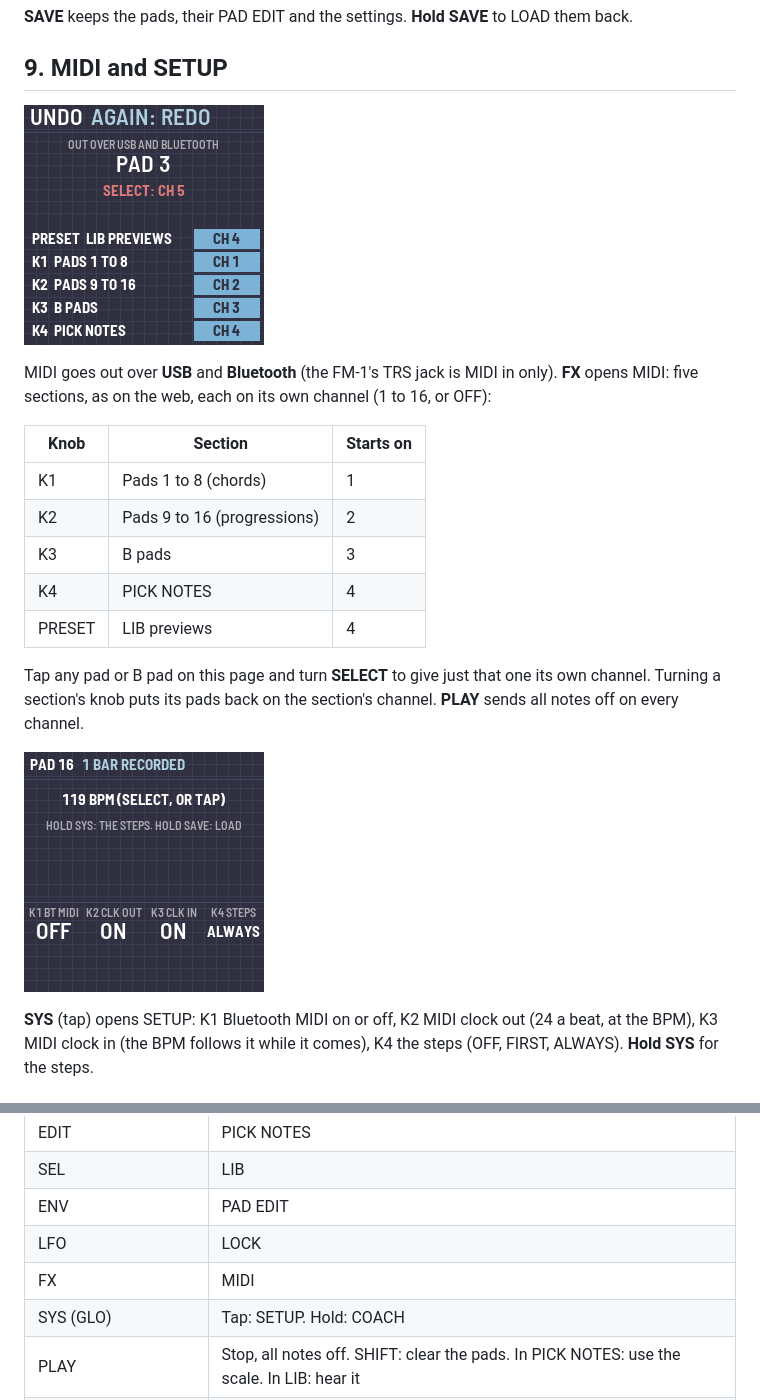
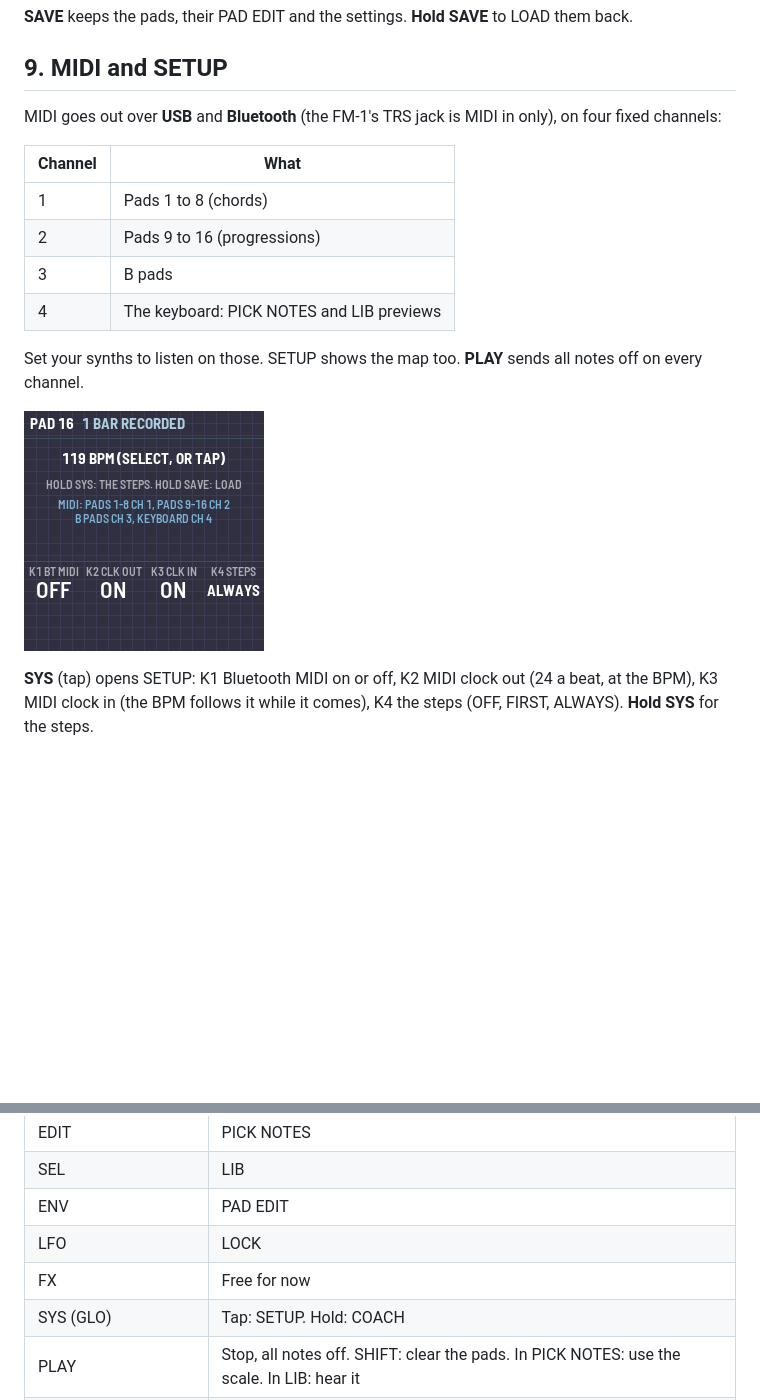
Before and after one commit to BrentWalker/MPS-16-fm1, a Markdown page: app/docs/MANUAL.md, 2 parts joined by grey strips. GitHub-like rendering; pictures changed too: app/docs/img/seed-midi.png (deleted), app/docs/img/seed-setup.png; blank space fills up the shorter version.

```diff
--- a/app/docs/MANUAL.md
+++ b/app/docs/MANUAL.md
@@ -147,21 +147,16 @@ ARP to undo.
 
 ## 9. MIDI and SETUP
 
-![MIDI](img/seed-midi.png)
+MIDI goes out over **USB** and **Bluetooth** (the FM-1's TRS jack is MIDI in only), on four fixed channels:
 
-MIDI goes out over **USB** and **Bluetooth** (the FM-1's TRS jack is MIDI in only). **FX** opens MIDI: five sections,
-as on the web, each on its own channel (1 to 16, or OFF):
+| Channel | What |
+|---|---|
+| 1 | Pads 1 to 8 (chords) |
+| 2 | Pads 9 to 16 (progressions) |
+| 3 | B pads |
+| 4 | The keyboard: PICK NOTES and LIB previews |
 
-| Knob | Section | Starts on |
-|---|---|---|
-| K1 | Pads 1 to 8 (chords) | 1 |
-| K2 | Pads 9 to 16 (progressions) | 2 |
-| K3 | B pads | 3 |
-| K4 | PICK NOTES | 4 |
-| PRESET | LIB previews | 4 |
-
-Tap any pad or B pad on this page and turn **SELECT** to give just that one its own channel. Turning a section's
-knob puts its pads back on the section's channel. **PLAY** sends all notes off on every channel.
+Set your synths to listen on those. SETUP shows the map too. **PLAY** sends all notes off on every channel.
 
 ![SETUP](img/seed-setup.png)
 
@@ -180,7 +175,7 @@ knob puts its pads back on the section's channel. **PLAY** sends all notes off o
 | SEL | LIB |
 | ENV | PAD EDIT |
 | LFO | LOCK |
-| FX | MIDI |
+| FX | Free for now |
 | SYS (GLO) | Tap: SETUP. Hold: COACH |
 | PLAY | Stop, all notes off. SHIFT: clear the pads. In PICK NOTES: use the scale. In LIB: hear it |
 | ARP | UNDO |
```
Also changed, not shown: 2 other files.
